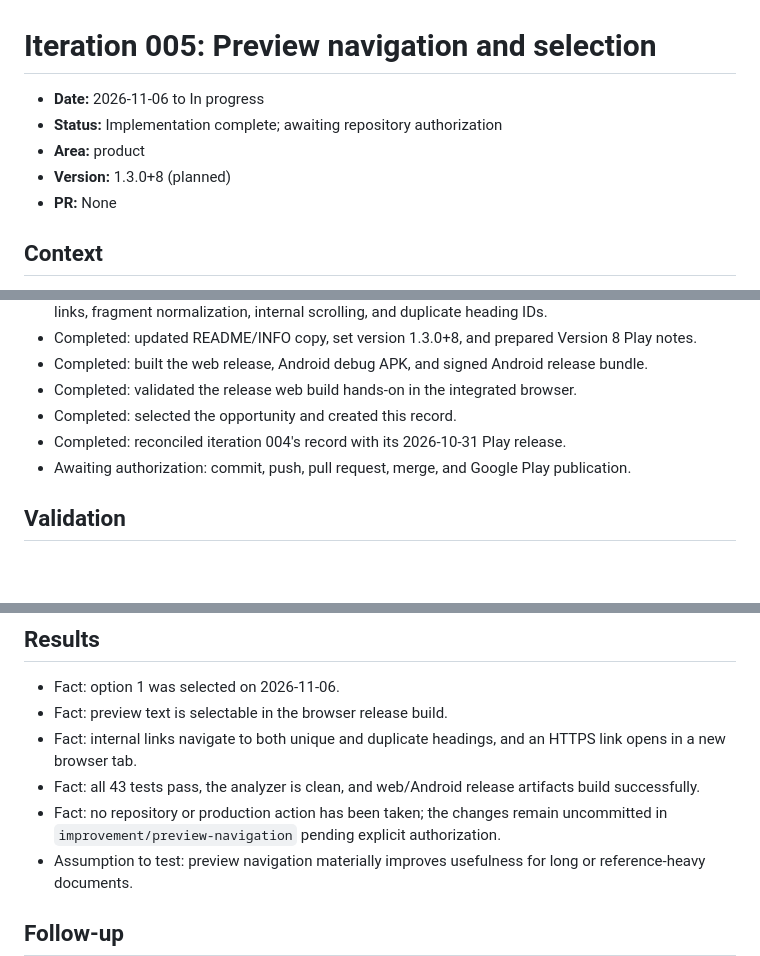
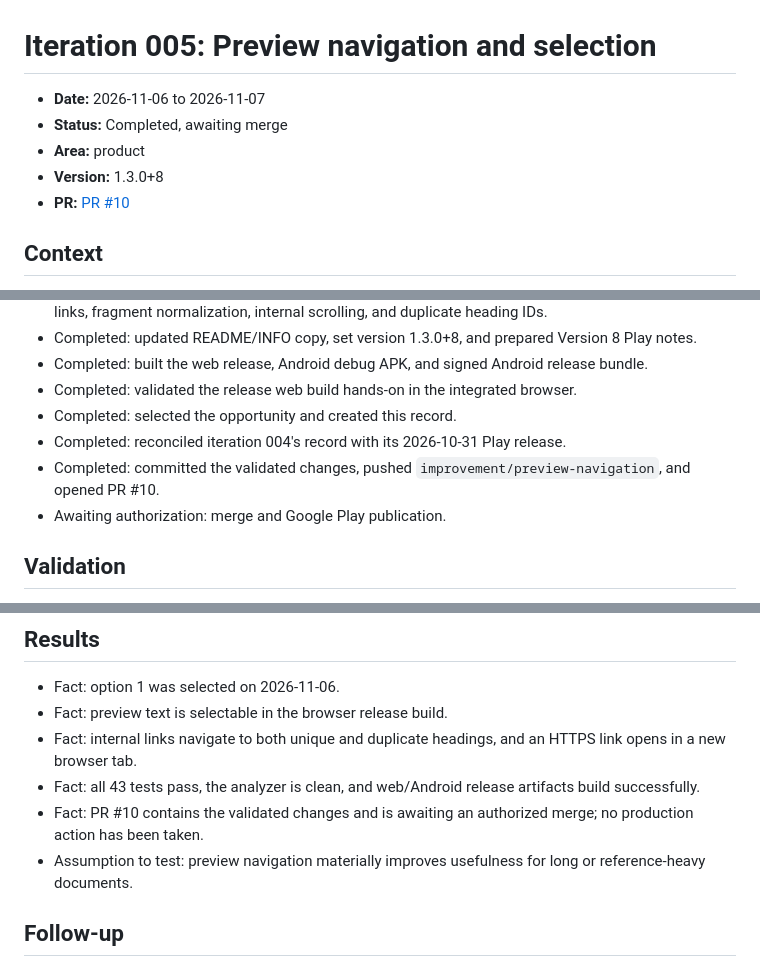
Before and after one commit to roberto-o-r/ghost-mark, a Markdown page: iterations/005-preview-navigation.md, 3 parts joined by grey strips. GitHub-like rendering; blank space fills up the shorter version.

Commit message:
Record preview navigation pull request

```diff
--- a/iterations/005-preview-navigation.md
+++ b/iterations/005-preview-navigation.md
@@ -1,10 +1,10 @@
 # Iteration 005: Preview navigation and selection
 
-- **Date:** 2026-11-06 to In progress
-- **Status:** Implementation complete; awaiting repository authorization
+- **Date:** 2026-11-06 to 2026-11-07
+- **Status:** Completed, awaiting merge
 - **Area:** product
-- **Version:** 1.3.0+8 (planned)
-- **PR:** None
+- **Version:** 1.3.0+8
+- **PR:** [PR #10](https://github.com/roberto-o-r/ghost-mark/pull/10)
 
 ## Context
 GhostMark 1.2.2+7 is live on Google Play. The current preview renders Markdown but does not make text selectable and does not provide an `onTapLink` handler, so links look active but do nothing. A browser check reproduced the problem with an external link. The newest written review (4 stars, 2026-04-03) asks for anchor support. Baseline health is good: 33/33 tests pass, `flutter analyze` is clean, and the web release build succeeds. Play's latest 28-day overview shows 50 device impressions, 8 acquisitions, 2 first opens, 5 monthly active devices, and a 26.03% listing conversion rate; statistics show 8 acquisitions and 11 device losses. Traffic is too low to attribute product impact reliably.
@@ -36,7 +36,8 @@ GhostMark 1.2.2+7 is live on Google Play. The current preview renders Markdown b
 - Completed: validated the release web build hands-on in the integrated browser.
 - Completed: selected the opportunity and created this record.
 - Completed: reconciled iteration 004's record with its 2026-10-31 Play release.
-- Awaiting authorization: commit, push, pull request, merge, and Google Play publication.
+- Completed: committed the validated changes, pushed `improvement/preview-navigation`, and opened PR #10.
+- Awaiting authorization: merge and Google Play publication.
 
 ## Validation
 - Baseline before changes: `flutter test --no-pub` 33/33 passing; `flutter analyze --no-pub` clean; `flutter build web --release --no-pub` succeeded.
@@ -57,7 +58,7 @@ GhostMark 1.2.2+7 is live on Google Play. The current preview renders Markdown b
 - Fact: preview text is selectable in the browser release build.
 - Fact: internal links navigate to both unique and duplicate headings, and an HTTPS link opens in a new browser tab.
 - Fact: all 43 tests pass, the analyzer is clean, and web/Android release artifacts build successfully.
-- Fact: no repository or production action has been taken; the changes remain uncommitted in `improvement/preview-navigation` pending explicit authorization.
+- Fact: PR #10 contains the validated changes and is awaiting an authorized merge; no production action has been taken.
 - Assumption to test: preview navigation materially improves usefulness for long or reference-heavy documents.
 
 ## Follow-up
```
